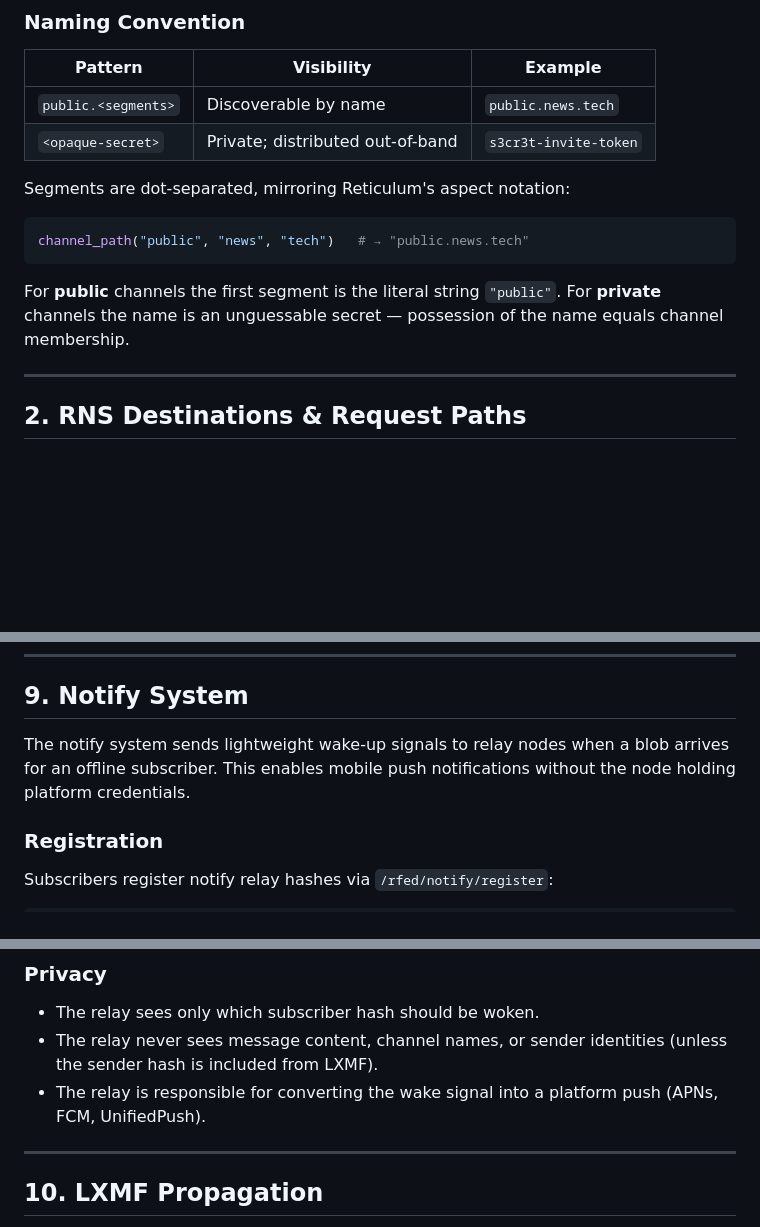
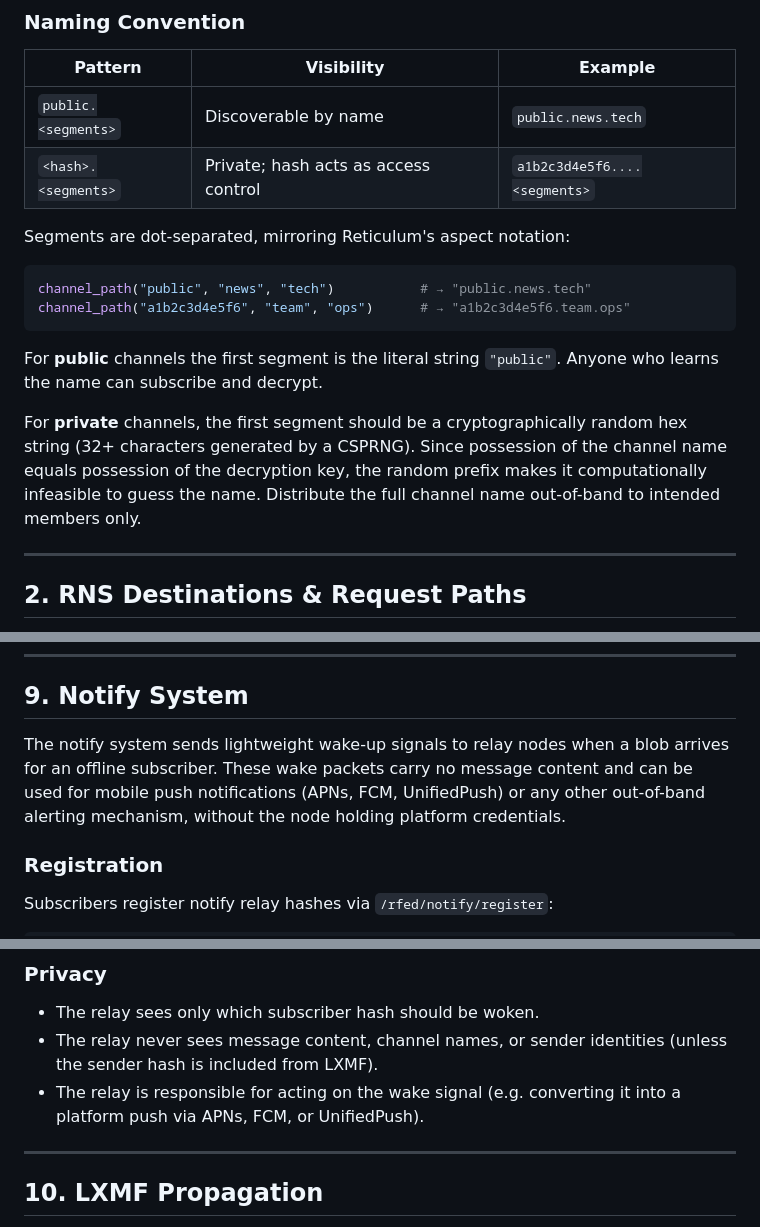
Before and after one commit to jrl290/RFed, a Markdown page: SPEC.md, 3 parts joined by grey strips. Drawn GitHub-style; blank space fills up the shorter version.

````diff
--- a/SPEC.md
+++ b/SPEC.md
@@ -124,17 +124,23 @@ def compute_channel_hash(name: str) -> bytes:
 | Pattern | Visibility | Example |
 |---------|-----------|---------|
 | `public.<segments>` | Discoverable by name | `public.news.tech` |
-| `<opaque-secret>` | Private; distributed out-of-band | `s3cr3t-invite-token` |
+| `<hash>.<segments>` | Private; hash acts as access control | `a1b2c3d4e5f6....<segments>` |
 
 Segments are dot-separated, mirroring Reticulum's aspect notation:
 
 ```python
-channel_path("public", "news", "tech")   # → "public.news.tech"
+channel_path("public", "news", "tech")           # → "public.news.tech"
+channel_path("a1b2c3d4e5f6", "team", "ops")      # → "a1b2c3d4e5f6.team.ops"
 ```
 
 For **public** channels the first segment is the literal string `"public"`.
-For **private** channels the name is an unguessable secret — possession of
-the name equals channel membership.
+Anyone who learns the name can subscribe and decrypt.
+
+For **private** channels, the first segment should be a cryptographically
+random hex string (32+ characters generated by a CSPRNG). Since possession
+of the channel name equals possession of the decryption key, the random
+prefix makes it computationally infeasible to guess the name. Distribute
+the full channel name out-of-band to intended members only.
 
 ---
 
@@ -416,8 +422,10 @@ delivered verbatim.
 ## 9. Notify System
 
 The notify system sends lightweight wake-up signals to relay nodes when a
-blob arrives for an offline subscriber. This enables mobile push
-notifications without the node holding platform credentials.
+blob arrives for an offline subscriber. These wake packets carry no message
+content and can be used for mobile push notifications (APNs, FCM,
+UnifiedPush) or any other out-of-band alerting mechanism, without the node
+holding platform credentials.
 
 ### Registration
 
@@ -443,8 +451,8 @@ relay_hash = "aabbccdd..."   # 32-char hex, rfed.notify dest of relay
 - The relay sees only which subscriber hash should be woken.
 - The relay never sees message content, channel names, or sender identities
   (unless the sender hash is included from LXMF).
-- The relay is responsible for converting the wake signal into a platform
-  push (APNs, FCM, UnifiedPush).
+- The relay is responsible for acting on the wake signal (e.g. converting
+  it into a platform push via APNs, FCM, or UnifiedPush).
 
 ---
 
````
Also changed, not shown: other parts of SPEC.md (+1 -1 lines), README.md (+16 -5 lines).
